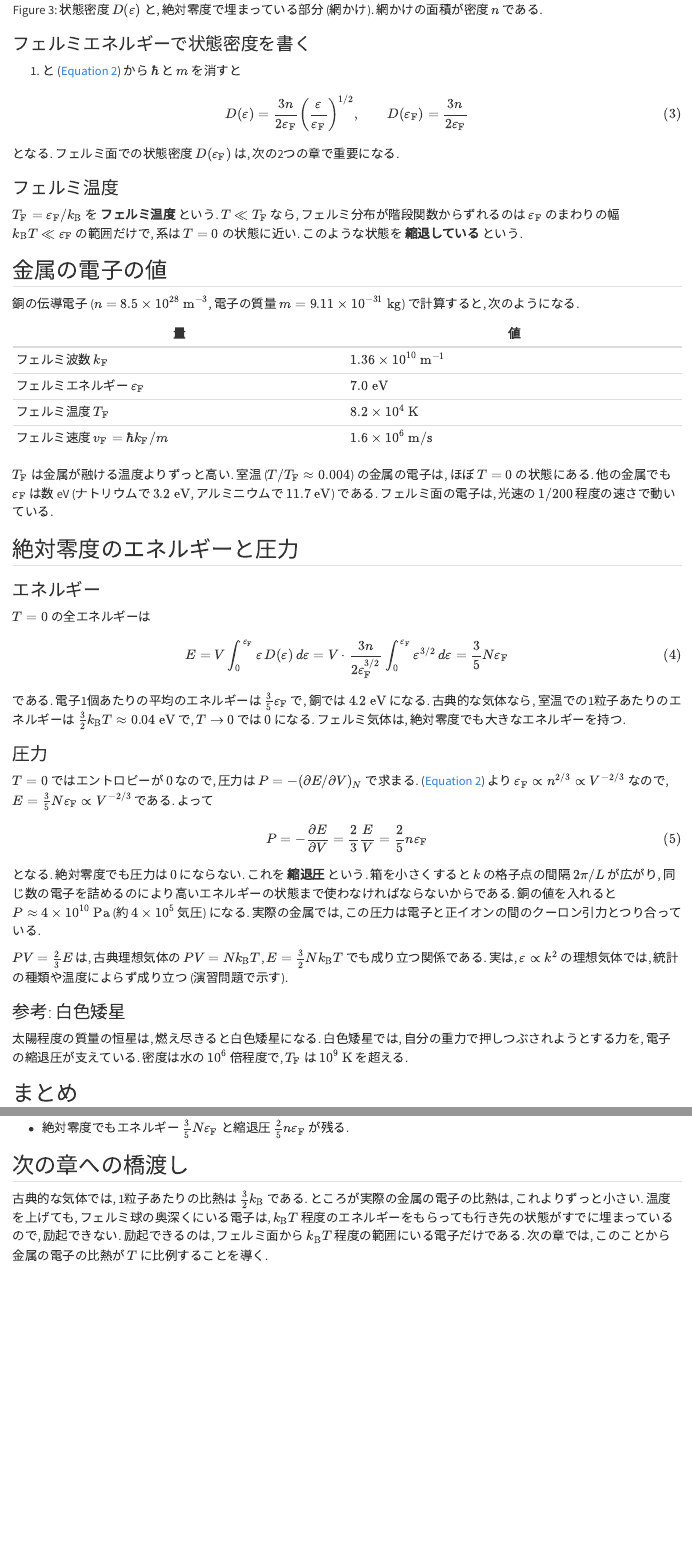
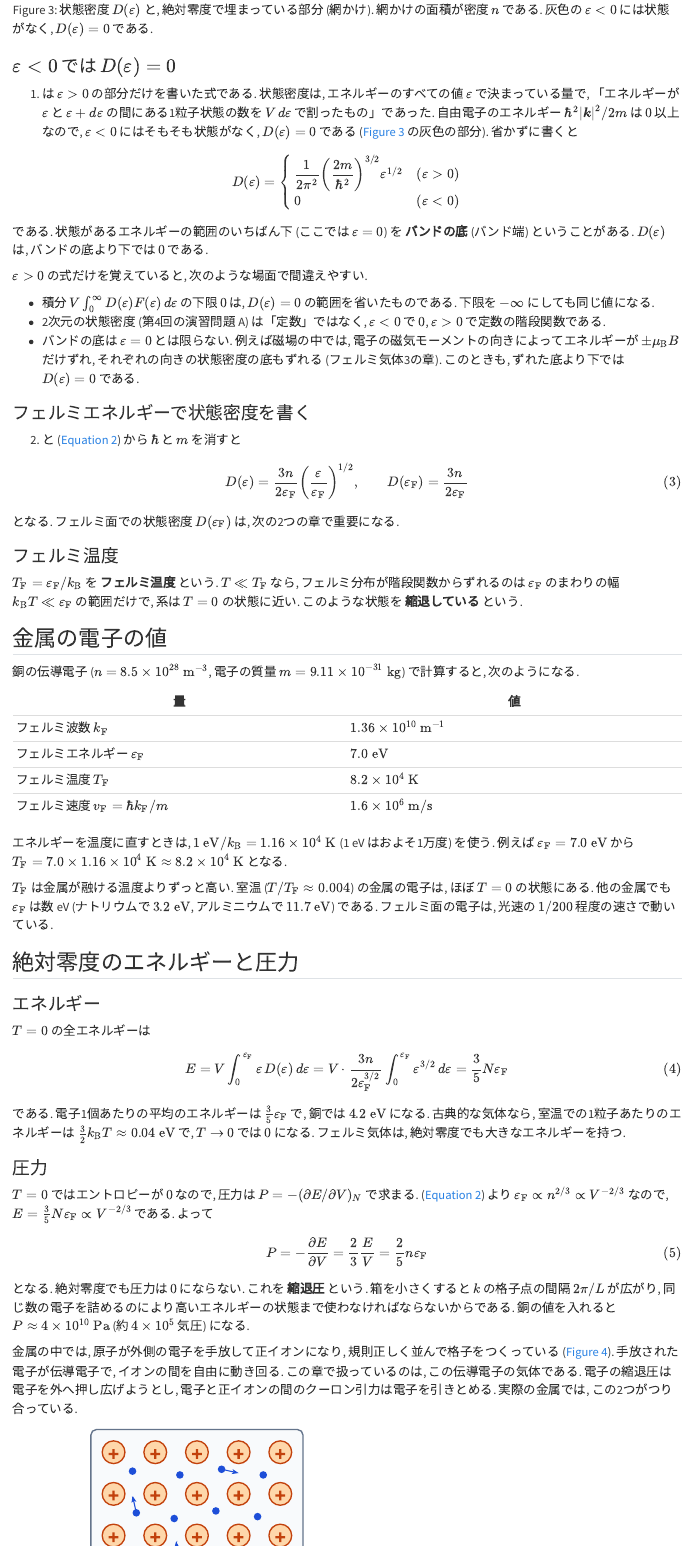
Before and after one commit to shinaoka/statistical_mechanics_II_2026, a Quarto document (book/fermi-gas-ground-state.qmd): the page in a window 1100 px wide, from 2590 px down, and a second part further down, joined at a grey line. Rendered offline with R 4.5, knitr and Pandoc in place of Quarto, with nearby package versions.

Commit message:
フェルミ気体1: D(ε)=0 (ε<0) の説明, eV と K の換算, 金属と白色矮星の模式図を追加. 詰まり方の図の青丸を削除
Co-Authored-By: Claude Opus 5.5 <noreply@anthropic.com>

```diff
--- a/book/fermi-gas-ground-state.qmd
+++ b/book/fermi-gas-ground-state.qmd
@@ -70,7 +70,27 @@
 
 となる ($n = N/V$). $\varepsilon_\mathrm{F}$ は密度だけで決まり, 密度が高いほど大きい. 状態密度を使って $N = V \int_0^{\varepsilon_\mathrm{F}} D(\varepsilon) \, d\varepsilon$ を計算しても, 同じ結果になる (@fig-fg-dos).
 
-![状態密度 $D(\varepsilon)$ と, 絶対零度で埋まっている部分 (網かけ). 網かけの面積が密度 $n$ である.](figures/fermi-dos.svg){#fig-fg-dos width=55%}
+![状態密度 $D(\varepsilon)$ と, 絶対零度で埋まっている部分 (網かけ). 網かけの面積が密度 $n$ である. 灰色の $\varepsilon < 0$ には状態がなく, $D(\varepsilon) = 0$ である.](figures/fermi-dos.svg){#fig-fg-dos width=55%}
+
+### $\varepsilon < 0$ では $D(\varepsilon) = 0$
+
+(@eq-fg-dos) は $\varepsilon > 0$ の部分だけを書いた式である. 状態密度は, エネルギーのすべての値 $\varepsilon$ で決まっている量で, 「エネルギーが $\varepsilon$ と $\varepsilon + d\varepsilon$ の間にある1粒子状態の数を $V \, d\varepsilon$ で割ったもの」であった. 自由電子のエネルギー $\hbar^2 |\boldsymbol{k}|^2 / 2m$ は $0$ 以上なので, $\varepsilon < 0$ にはそもそも状態がなく, $D(\varepsilon) = 0$ である (@fig-fg-dos の灰色の部分). 省かずに書くと
+
+$$
+D(\varepsilon) =
+\begin{cases}
+\dfrac{1}{2\pi^2} \left( \dfrac{2m}{\hbar^2} \right)^{3/2} \varepsilon^{1/2} & (\varepsilon > 0) \\
+0 & (\varepsilon < 0)
+\end{cases}
+$$
+
+である. 状態があるエネルギーの範囲のいちばん下 (ここでは $\varepsilon = 0$) を **バンドの底** (バンド端) ということがある. $D(\varepsilon)$ は, バンドの底より下では $0$ である.
+
+$\varepsilon > 0$ の式だけを覚えていると, 次のような場面で間違えやすい.
+
+- 積分 $V \int_0^\infty D(\varepsilon) F(\varepsilon) \, d\varepsilon$ の下限 $0$ は, $D(\varepsilon) = 0$ の範囲を省いたものである. 下限を $-\infty$ にしても同じ値になる.
+- 2次元の状態密度 (第4回の演習問題 A) は「定数」ではなく, $\varepsilon < 0$ で $0$, $\varepsilon > 0$ で定数の階段関数である.
+- バンドの底は $\varepsilon = 0$ とは限らない. 例えば磁場の中では, 電子の磁気モーメントの向きによってエネルギーが $\pm \mu_\mathrm{B} B$ だけずれ, それぞれの向きの状態密度の底もずれる (フェルミ気体3の章). このときも, ずれた底より下では $D(\varepsilon) = 0$ である.
 
 ### フェルミエネルギーで状態密度を書く
 
@@ -98,6 +118,8 @@
 | フェルミ温度 $T_\mathrm{F}$ | $8.2 \times 10^4 \ \mathrm{K}$ |
 | フェルミ速度 $v_\mathrm{F} = \hbar k_\mathrm{F}/m$ | $1.6 \times 10^6 \ \mathrm{m/s}$ |
 
+エネルギーを温度に直すときは, $1 \ \mathrm{eV} / k_\mathrm{B} = 1.16 \times 10^4 \ \mathrm{K}$ (1 eV はおよそ1万度) を使う. 例えば $\varepsilon_\mathrm{F} = 7.0 \ \mathrm{eV}$ から $T_\mathrm{F} = 7.0 \times 1.16 \times 10^4 \ \mathrm{K} \approx 8.2 \times 10^4 \ \mathrm{K}$ となる.
+
 $T_\mathrm{F}$ は金属が融ける温度よりずっと高い. 室温 ($T / T_\mathrm{F} \approx 0.004$) の金属の電子は, ほぼ $T = 0$ の状態にある. 他の金属でも $\varepsilon_\mathrm{F}$ は数 eV (ナトリウムで $3.2 \ \mathrm{eV}$, アルミニウムで $11.7 \ \mathrm{eV}$) である. フェルミ面の電子は, 光速の $1/200$ 程度の速さで動いている.
 
 ## 絶対零度のエネルギーと圧力
@@ -122,13 +144,23 @@
 P = -\frac{\partial E}{\partial V} = \frac{2}{3} \frac{E}{V} = \frac{2}{5} n \varepsilon_\mathrm{F}
 $$ {#eq-fg-p0}
 
-となる. 絶対零度でも圧力は $0$ にならない. これを **縮退圧** という. 箱を小さくすると $k$ の格子点の間隔 $2\pi/L$ が広がり, 同じ数の電子を詰めるのにより高いエネルギーの状態まで使わなければならないからである. 銅の値を入れると $P \approx 4 \times 10^{10} \ \mathrm{Pa}$ (約 $4 \times 10^5$ 気圧) になる. 実際の金属では, この圧力は電子と正イオンの間のクーロン引力とつり合っている.
+となる. 絶対零度でも圧力は $0$ にならない. これを **縮退圧** という. 箱を小さくすると $k$ の格子点の間隔 $2\pi/L$ が広がり, 同じ数の電子を詰めるのにより高いエネルギーの状態まで使わなければならないからである. 銅の値を入れると $P \approx 4 \times 10^{10} \ \mathrm{Pa}$ (約 $4 \times 10^5$ 気圧) になる.
+
+金属の中では, 原子が外側の電子を手放して正イオンになり, 規則正しく並んで格子をつくっている (@fig-fg-metal). 手放された電子が伝導電子で, イオンの間を自由に動き回る. この章で扱っているのは, この伝導電子の気体である. 電子の縮退圧は電子を外へ押し広げようとし, 電子と正イオンの間のクーロン引力は電子を引きとめる. 実際の金属では, この2つがつり合っている.
+
+![金属の模式図. 正イオンが格子をつくり, 伝導電子がその間を自由に動く.](figures/metal.svg){#fig-fg-metal width=55%}
 
 $PV = \frac{2}{3} E$ は, 古典理想気体の $PV = N k_\mathrm{B} T$, $E = \frac{3}{2} N k_\mathrm{B} T$ でも成り立つ関係である. 実は, $\varepsilon \propto k^2$ の理想気体では, 統計の種類や温度によらず成り立つ (演習問題で示す).
 
 ### 参考: 白色矮星
 
-太陽程度の質量の恒星は, 燃え尽きると白色矮星になる. 白色矮星では, 自分の重力で押しつぶされようとする力を, 電子の縮退圧が支えている. 密度は水の $10^6$ 倍程度で, $T_\mathrm{F}$ は $10^9 \ \mathrm{K}$ を超える.
+太陽程度の質量の恒星は, 燃え尽きると白色矮星になる. 主な成分は炭素と酸素である. 密度がとても高いので, 原子はつぶれて, 原子核と電子がばらばらになっている (@fig-fg-white-dwarf). 質量は太陽程度なのに, 大きさは地球程度しかなく, 密度は水の $10^6$ 倍程度 ($10^9 \ \mathrm{kg/m^3}$ 程度) である.
+
+炭素と酸素では, 原子核の質量 (陽子と中性子の数) の半分ほどの数の電子がある. 密度 $10^9 \ \mathrm{kg/m^3}$ では, 電子の数密度は $n \approx 3 \times 10^{35} \ \mathrm{m^{-3}}$ で, 銅の伝導電子の約 $4 \times 10^6$ 倍である. (@eq-fg-ef) に入れると $\varepsilon_\mathrm{F} \approx 0.2 \ \mathrm{MeV}$, $T_\mathrm{F} \approx 2 \times 10^9 \ \mathrm{K}$ となる. 星の中心の温度は $10^7 \ \mathrm{K}$ 程度なので $T \ll T_\mathrm{F}$ で, 電子は縮退している. 星を押しつぶそうとする重力を支えているのは, 電子の縮退圧である. 原子核の熱運動による圧力 (古典理想気体の $n k_\mathrm{B} T$ 程度) は, これに比べてずっと小さい.
+
+なお, $\varepsilon_\mathrm{F}$ は電子の静止エネルギー $m c^2 = 0.51 \ \mathrm{MeV}$ に近いので, 正確には相対論的な扱いが要る. ここでは大きさの見積もりにとどめる.
+
+![白色矮星の模式図. 炭素と酸素の原子核の間を, 縮退した電子が満たしている. 内向きの重力を, 電子の縮退圧が外向きに支える.](figures/white-dwarf.svg){#fig-fg-white-dwarf width=55%}
 
 ## まとめ
 
```
Also changed, not shown: book/figures/fermi-gas.py (+9 -7 lines), book/figures/fermi-dos.svg, book/figures/filling.svg, book/figures/metal.svg (added), book/figures/white-dwarf.svg (added), 3 other files.
